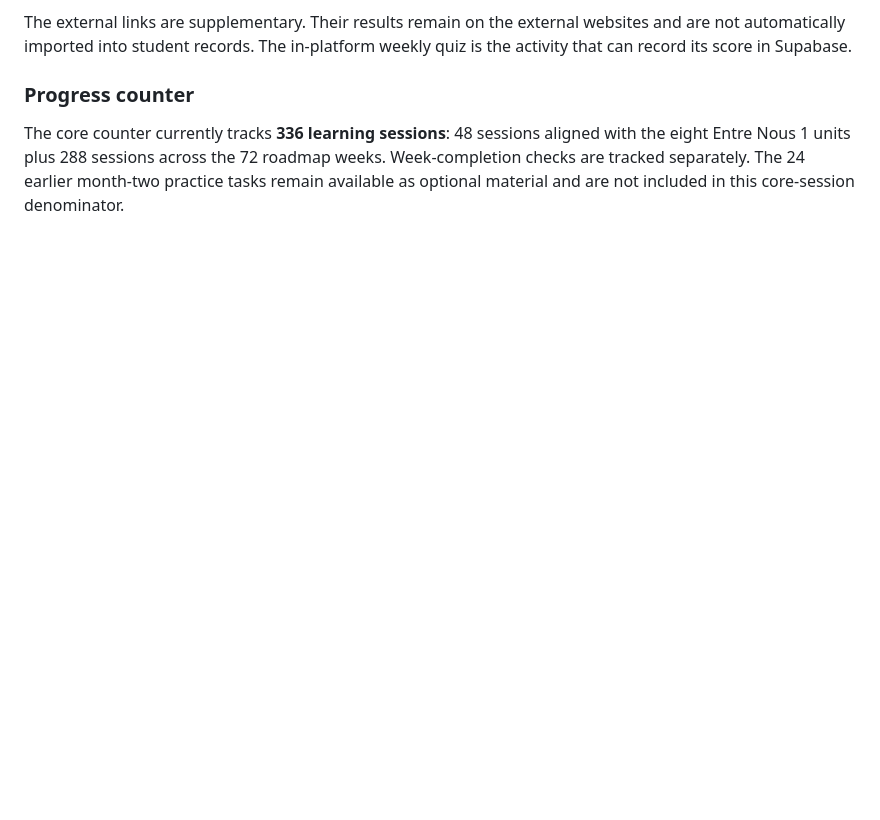
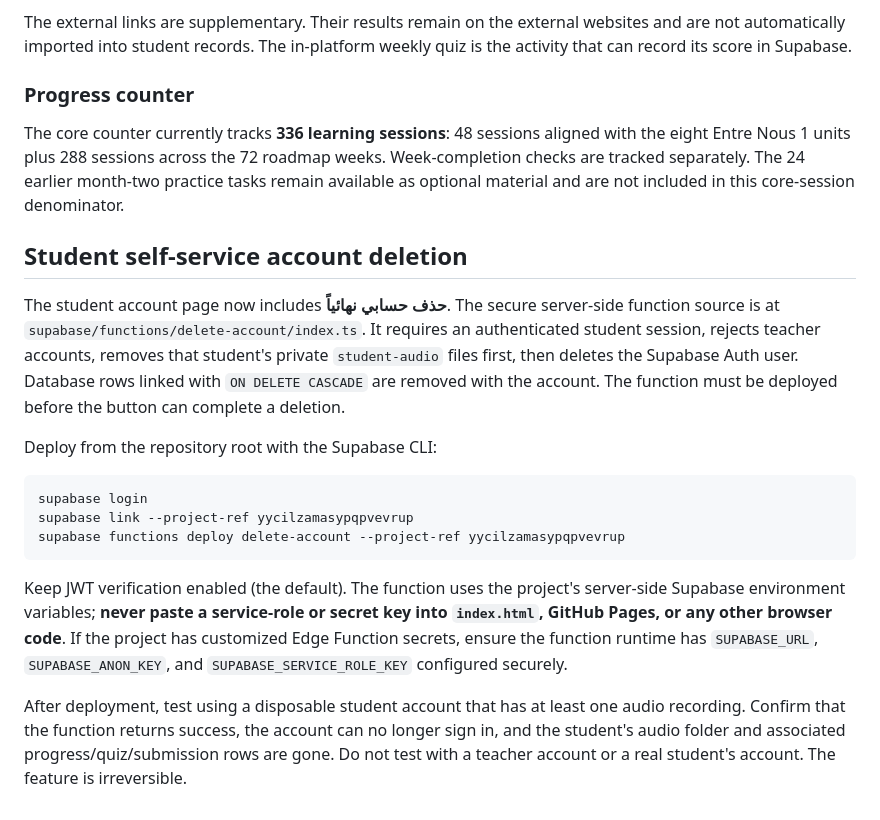
Before and after one commit to HusseinMishbak/-, a Markdown page: README-SUPABASE.md, the part around the change. Rendered like a GitHub page; blank space fills up the shorter version.

Commit message:
Document deployment of student self-service account deletion

````diff
--- a/README-SUPABASE.md
+++ b/README-SUPABASE.md
@@ -140,3 +140,19 @@ The external links are supplementary. Their results remain on the external websi
 ### Progress counter
 
 The core counter currently tracks **336 learning sessions**: 48 sessions aligned with the eight Entre Nous 1 units plus 288 sessions across the 72 roadmap weeks. Week-completion checks are tracked separately. The 24 earlier month-two practice tasks remain available as optional material and are not included in this core-session denominator.
+
+## Student self-service account deletion
+
+The student account page now includes **حذف حسابي نهائياً**. The secure server-side function source is at `supabase/functions/delete-account/index.ts`. It requires an authenticated student session, rejects teacher accounts, removes that student's private `student-audio` files first, then deletes the Supabase Auth user. Database rows linked with `ON DELETE CASCADE` are removed with the account. The function must be deployed before the button can complete a deletion.
+
+Deploy from the repository root with the Supabase CLI:
+
+```sh
+supabase login
+supabase link --project-ref yycilzamasypqpvevrup
+supabase functions deploy delete-account --project-ref yycilzamasypqpvevrup
+```
+
+Keep JWT verification enabled (the default). The function uses the project's server-side Supabase environment variables; **never paste a service-role or secret key into `index.html`, GitHub Pages, or any other browser code**. If the project has customized Edge Function secrets, ensure the function runtime has `SUPABASE_URL`, `SUPABASE_ANON_KEY`, and `SUPABASE_SERVICE_ROLE_KEY` configured securely.
+
+After deployment, test using a disposable student account that has at least one audio recording. Confirm that the function returns success, the account can no longer sign in, and the student's audio folder and associated progress/quiz/submission rows are gone. Do not test with a teacher account or a real student's account. The feature is irreversible.
````
